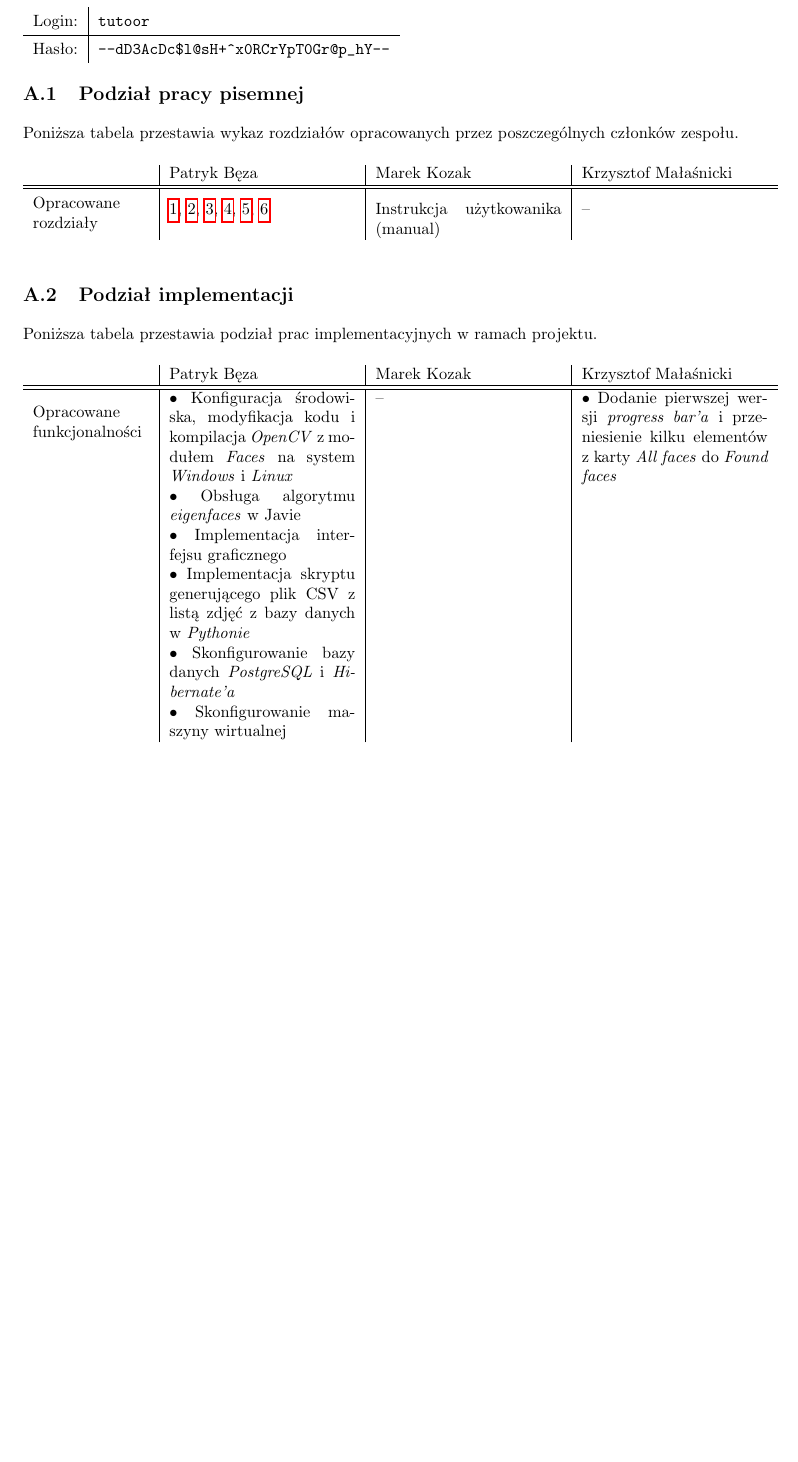
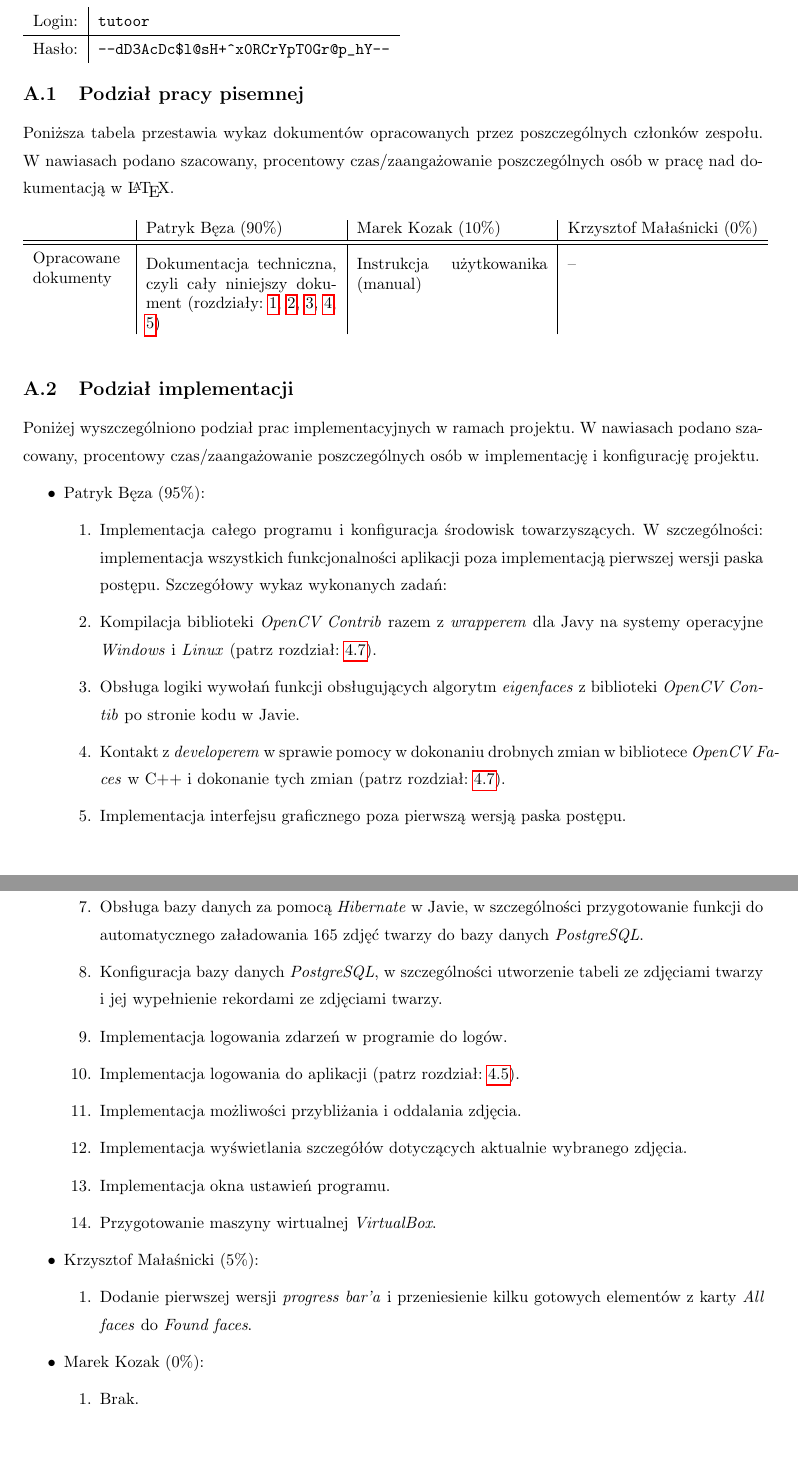
Before and after one commit to pbeza/komputerowe-wspomaganie-technik-kryminalistycznych, a LaTeX paper (doc/Dokumentacja.tex): part of page 17 of 18 before the commit and two parts of pages 17 and 18 of 19 after it, the two joined at a grey line, cut so that both start at the same text, the shorter picture padded with empty space. Compiled offline with pdfLaTeX.

Commit message:
Wstępne uporządkowanie podziału prac

```diff
--- a/doc/Dokumentacja.tex
+++ b/doc/Dokumentacja.tex
@@ -555,32 +537,47 @@ Hasło: & \texttt{--dD3AcDc\$l@sH+\^{}x0RCrYpT0Gr@p\char`_hY--}\\
 
 \subsection{Podział pracy pisemnej}
 
-Poniższa tabela przestawia wykaz rozdziałów opracowanych przez poszczególnych członków zespołu.
+Poniższa tabela przestawia wykaz dokumentów opracowanych przez poszczególnych członków zespołu. W nawiasach podano szacowany, procentowy czas/zaangażowanie poszczególnych osób w pracę nad dokumentacją w \LaTeX.
 
 \begin{table}[H]
 \center
-\begin{tabular}{p{2.5cm}|p{4cm}|p{4cm}|p{4cm}}
-& Patryk Bęza & Marek Kozak & Krzysztof Małaśnicki \\\hline\hline
-\parbox{3cm}{\ \\Opracowane \\rozdziały} & \ref{sec:wstep}, \ref{sec:algorytm}, \ref{sec:maszyna-wirtualna}, \ref{sec:aplikacja}, \ref{sec:testy}, \ref{sec:wnioski} & Instrukcja użytkowanika (manual) & --\\
+\begin{tabular}{p{2cm}|p{4.1cm}|p{4.1cm}|p{4.1cm}}
+& Patryk Bęza (90\%) & Marek Kozak (10\%) & Krzysztof Małaśnicki (0\%) \\\hline\hline
+\parbox{3cm}{\ \\Opracowane \\dokumenty} & Dokumentacja techniczna, czyli cały niniejszy dokument (rozdziały: \ref{sec:wstep}, \ref{sec:algorytm}, \ref{sec:maszyna-wirtualna}, \ref{sec:aplikacja}, \ref{sec:testy}) & Instrukcja użytkowanika (manual) & --\\
 \end{tabular}
 \end{table}
 
 \subsection{Podział implementacji}
 
-Poniższa tabela przestawia podział prac implementacyjnych w ramach projektu.
+Poniżej wyszczególniono podział prac implementacyjnych w ramach projektu. W nawiasach podano szacowany, procentowy czas/zaangażowanie poszczególnych osób w implementację i konfigurację projektu.
 
-\begin{table}[H]
-\center
-\begin{tabular}{p{2.5cm}|p{4cm}|p{4cm}|p{4cm}}
-& Patryk Bęza & Marek Kozak & Krzysztof Małaśnicki \\\hline\hline
-\multirow{3}{*}{\parbox{3cm}{\ \\Opracowane \\funkcjonalności}} & $\bullet$ Konfiguracja środowiska, modyfikacja kodu i kompilacja \emph{OpenCV} z modułem \emph{Faces} na system \emph{Windows} i \emph{Linux} & -- & $\bullet$ Dodanie pierwszej wersji \emph{progress bar'a} i przeniesienie kilku elementów z karty \emph{All faces} do \emph{Found faces}\\
-& $\bullet$ Obsługa algorytmu \emph{eigenfaces} w Javie & &\\
-& $\bullet$ Implementacja interfejsu graficznego & &\\
-& $\bullet$ Implementacja skryptu generującego plik CSV z listą zdjęć z bazy danych w \emph{Pythonie} & &\\
-& $\bullet$ Skonfigurowanie bazy danych \emph{PostgreSQL} i \emph{Hibernate'a} & &\\
-& $\bullet$ Skonfigurowanie maszyny wirtualnej & &\\
-\end{tabular}
-\end{table}
+\begin{itemize}
+\item Patryk Bęza (95\%):
+	\begin{enumerate}
+		\item Implementacja całego programu i konfiguracja środowisk towarzyszących. W szczególności: implementacja wszystkich funkcjonalności aplikacji poza implementacją pierwszej wersji paska postępu. Szczegółowy wykaz wykonanych zadań:
+		\item Kompilacja biblioteki \emph{OpenCV~Contrib} razem z \emph{wrapperem} dla Javy na systemy operacyjne \emph{Windows} i \emph{Linux}~(patrz rozdział:~\ref{sec:trudnosci}).
+		\item Obsługa logiki wywołań funkcji obsługujących algorytm \emph{eigenfaces} z biblioteki \emph{OpenCV~Contib} po stronie kodu w Javie.
+		\item Kontakt z \emph{developerem} w sprawie pomocy w dokonaniu drobnych zmian w bibliotece \emph{OpenCV~Faces} w C++ i dokonanie tych zmian~(patrz rozdział:~\ref{sec:trudnosci}).
+		\item Implementacja interfejsu graficznego poza pierwszą wersją paska postępu.
+		\item Implementacja skryptu generującego plik CSV z listą zdjęć z bazy danych w \emph{Pythonie}.
+		\item Obsługa bazy danych za pomocą \emph{Hibernate} w Javie, w szczególności przygotowanie funkcji do automatycznego załadowania 165 zdjęć twarzy do bazy danych \emph{PostgreSQL}.
+		\item Konfiguracja bazy danych \emph{PostgreSQL}, w szczególności utworzenie tabeli ze zdjęciami twarzy i jej wypełnienie rekordami ze zdjęciami twarzy.
+		\item Implementacja logowania zdarzeń w programie do logów.
+		\item Implementacja logowania do aplikacji~(patrz rozdział:~\ref{sec:autoryzacja}).
+		\item Implementacja możliwości przybliżania i oddalania zdjęcia.
+		\item Implementacja wyświetlania szczegółów dotyczących aktualnie wybranego zdjęcia.
+		\item Implementacja okna ustawień programu.
+		\item Przygotowanie maszyny wirtualnej \emph{VirtualBox}.
+	\end{enumerate}
+\item Krzysztof Małaśnicki (5\%):
+	\begin{enumerate}
+		\item Dodanie pierwszej wersji \emph{progress bar'a} i przeniesienie kilku gotowych elementów z karty \emph{All faces} do \emph{Found faces}.
+	\end{enumerate}
+\item Marek Kozak (0\%):
+	\begin{enumerate}
+		\item Brak.
+	\end{enumerate}
+\end{itemize}
 
 \end{appendices}
 
```
Also changed, not shown: doc/Dokumentacja.tex (20 more changed lines).
